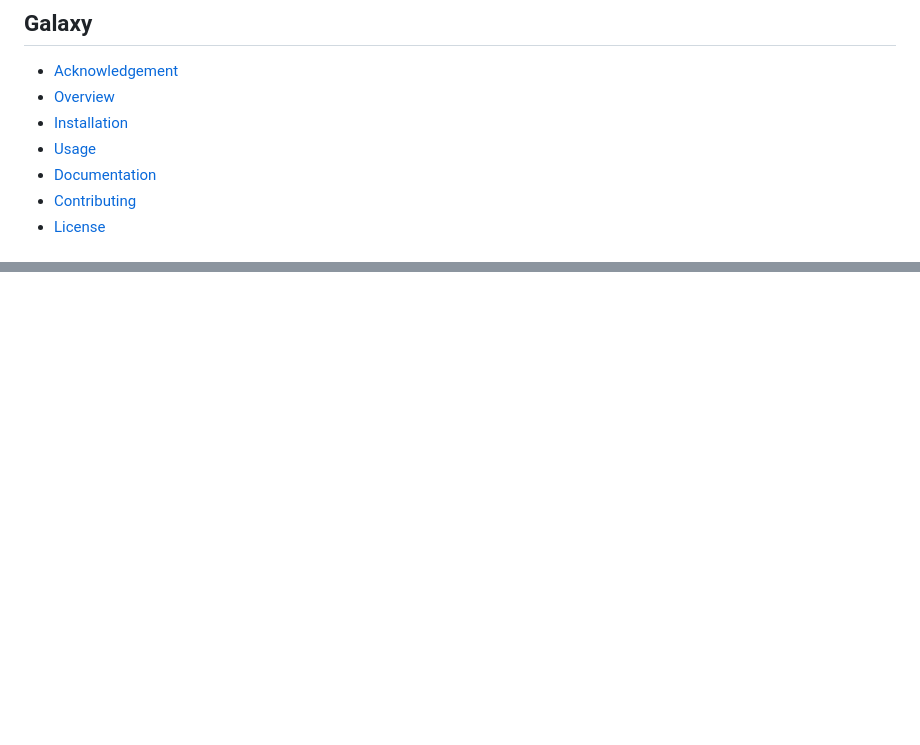
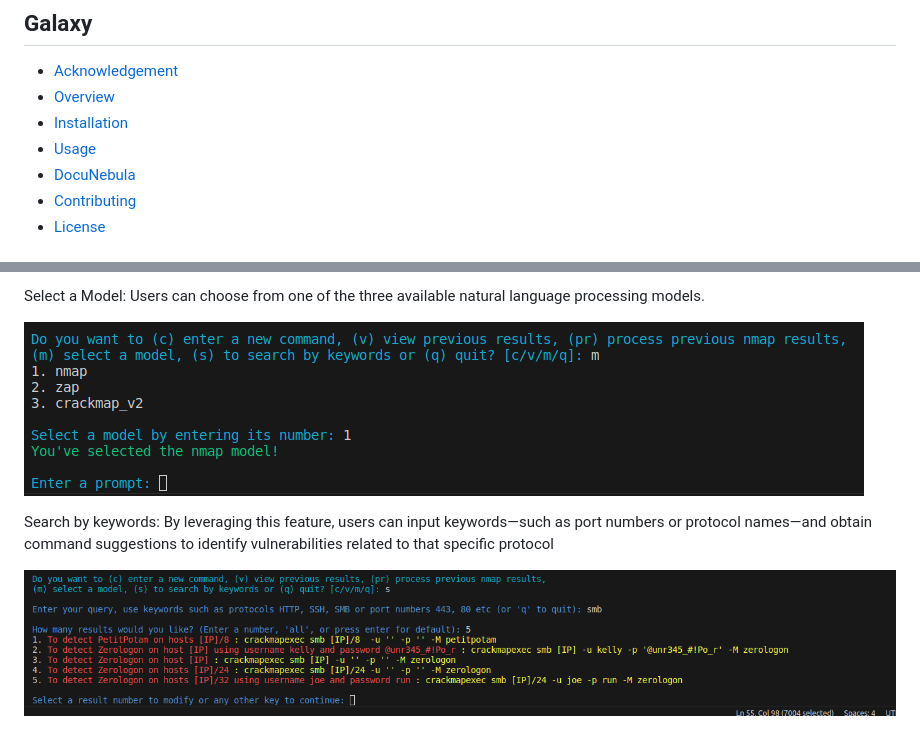
Before and after one commit to berylliumsec/nebula, a Markdown page: README.md, 2 parts joined by grey strips. Rendered like a GitHub page; pictures changed too: images/model_selection.png (added), images/search.png (added); blank space fills up the shorter version.

Commit message:
populated readme with images

```diff
--- a/README.md
+++ b/README.md
@@ -10,7 +10,7 @@ Welcome to Nebula.
 - [Overview](#overview)
 - [Installation](#installation)
 - [Usage](#usage)
-- [Documentation](#documentation)
+- [DocuNebula](#DocuNebula)
 - [Contributing](#contributing)
 - [License](#license)
 
@@ -49,0 +79,7 @@ Queries can be presented naturally to the AI-driven assistant, which then transl
+Select a Model: Users can choose from one of the three available natural language processing models.
+
+![Model Selection](/images/model_selection.png)
+
+Search by keywords: By leveraging this feature, users can input keywords—such as port numbers or protocol names—and obtain command suggestions to identify vulnerabilities related to that specific protocol
+
+![Search](/images/search.png)
```
Also changed, not shown: other parts of README.md (+29 -0 lines), images/command.png (added), images/process_results.png (added), images/run_processed_results.png (added), images/view_results.png (added).
